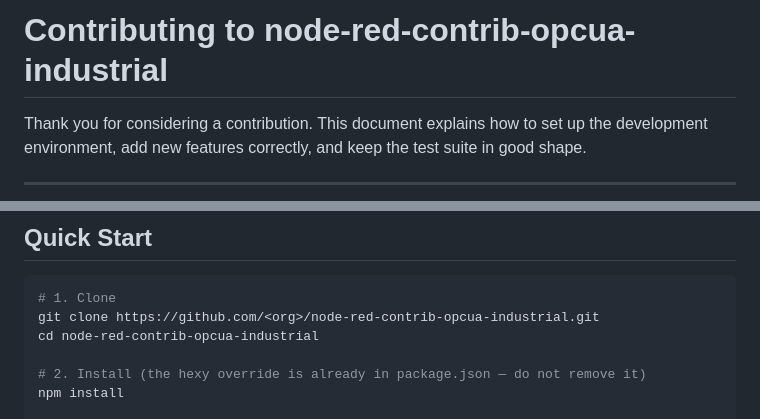
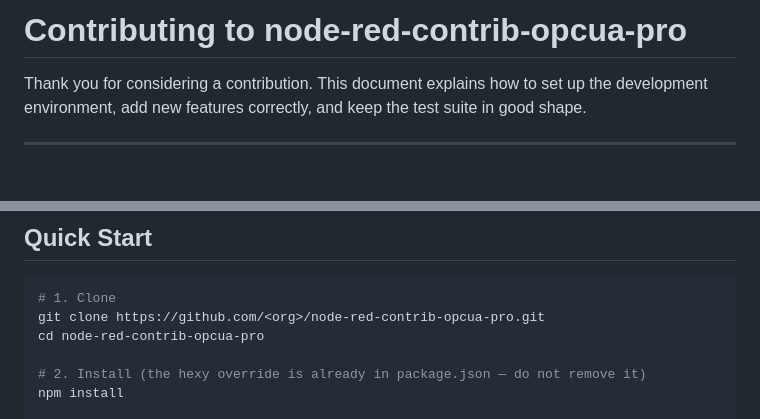
Before and after one commit to nrok-hpotsirhc/node-red-contrib-opcua-pro, a Markdown page: CONTRIBUTING.md, 2 parts joined by grey strips. GitHub-like rendering; blank space fills up the shorter version.

````diff
--- a/CONTRIBUTING.md
+++ b/CONTRIBUTING.md
@@ -1,4 +1,4 @@
-# Contributing to node-red-contrib-opcua-industrial
+# Contributing to node-red-contrib-opcua-pro
 
 Thank you for considering a contribution. This document explains how to set up the development environment, add new features correctly, and keep the test suite in good shape.
 
@@ -36,8 +36,8 @@ Thank you for considering a contribution. This document explains how to set up t
 
 ```bash
 # 1. Clone
-git clone https://github.com/<org>/node-red-contrib-opcua-industrial.git
-cd node-red-contrib-opcua-industrial
+git clone https://github.com/<org>/node-red-contrib-opcua-pro.git
+cd node-red-contrib-opcua-pro
 
 # 2. Install (the hexy override is already in package.json — do not remove it)
 npm install
````
Also changed, not shown: AGENTS.md (+1 -0 lines), docs/testing.md (+23 -1 lines).
